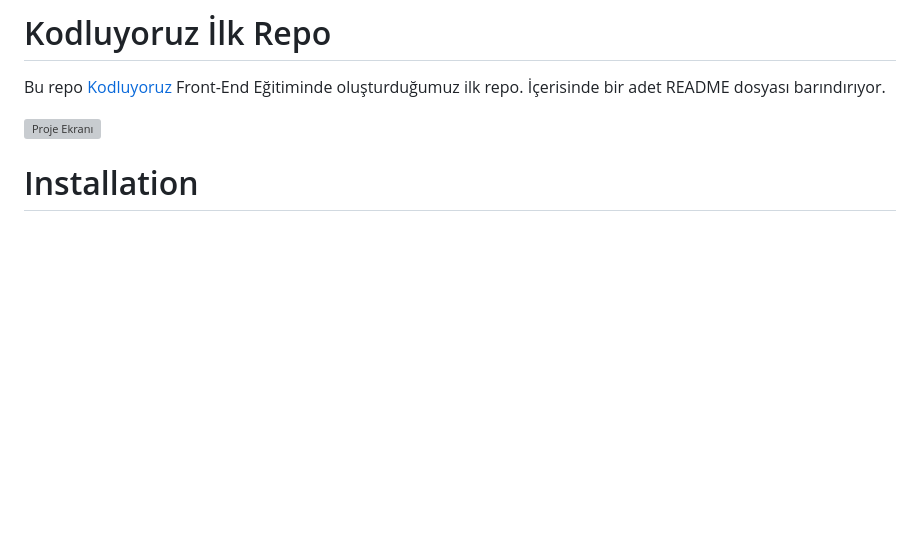
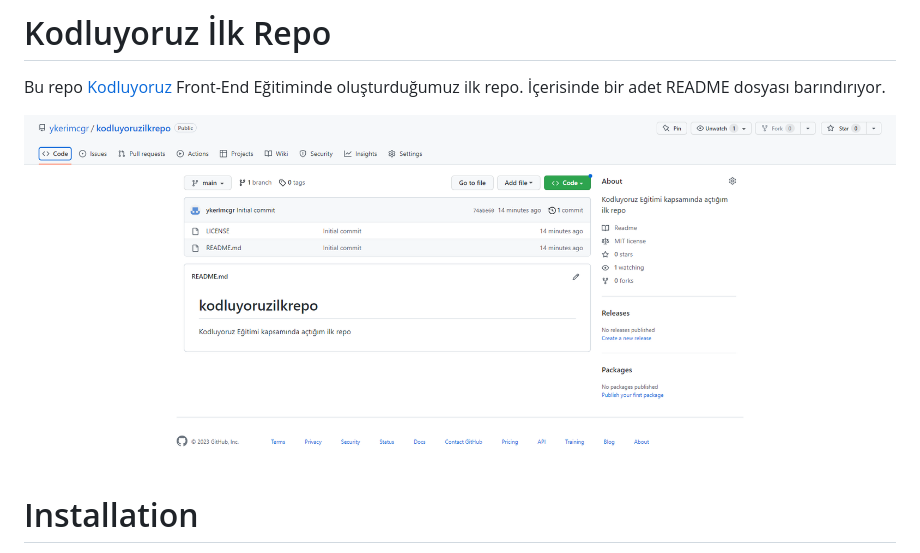
Before and after one commit to ykerimcgr/kodluyoruzilkrepo, a Markdown page: README.md, the part around the change. Rendered like a GitHub page; pictures changed too: ekran.png (added); blank space fills up the shorter version; grey boxes are pictures that could not be loaded.

Commit message:
"committed"

```diff
--- a/README.md
+++ b/README.md
@@ -1,7 +1,7 @@
 # Kodluyoruz İlk Repo
 Bu repo [Kodluyoruz](https://kodluyoruz.org/) Front-End Eğitiminde oluşturduğumuz ilk repo. İçerisinde bir adet README dosyası barındırıyor.
 
-![Proje Ekranı](../ekran.png)
+![Proje Ekranı](ekran.png)
 
 # Installation
 Öncelikle projeyi clonelayın. (Buraya sizin reponuzdan aldığınız link gelecek)
```
